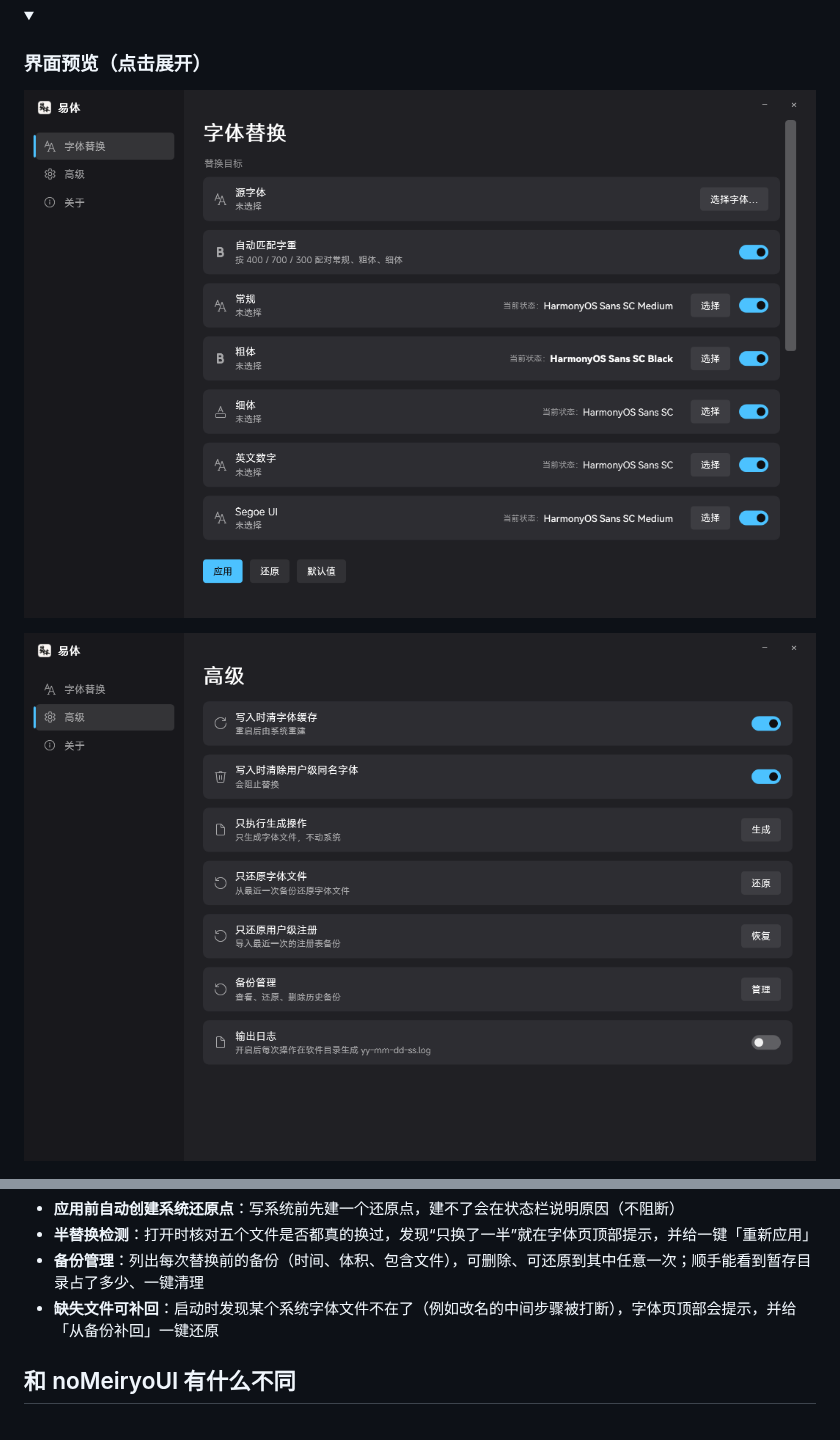
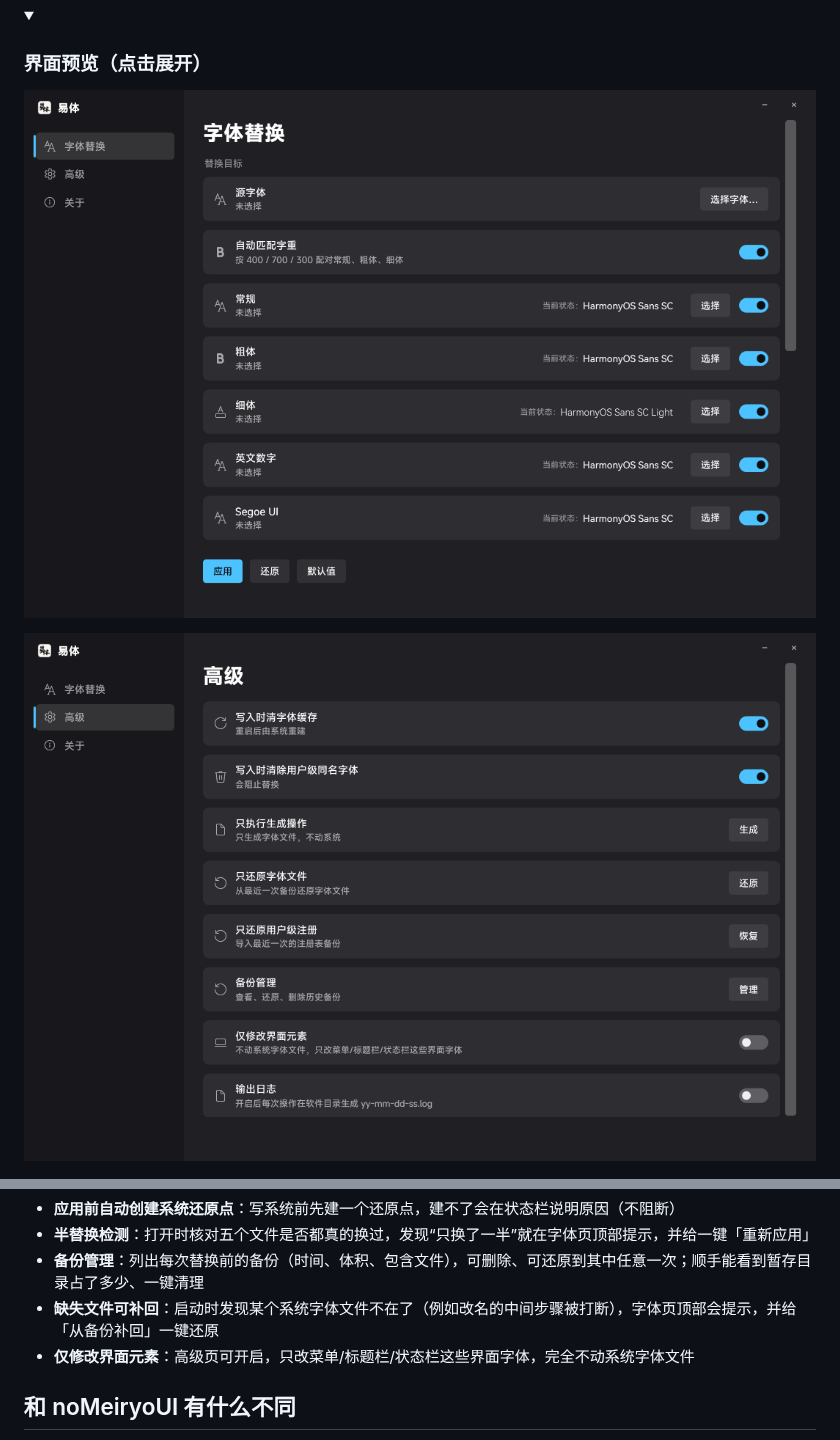
Before and after one commit to moyuer233/yiti, a Markdown page: README.md, 2 parts joined by grey strips. GitHub-like rendering; pictures changed too: docs/adv.png, docs/font.png; folded sections open.

```diff
--- a/README.md
+++ b/README.md
@@ -47,6 +47,7 @@ _✨ 傻瓜式Windows全局字体替换工具 ✨_
 - **半替换检测**：打开时核对五个文件是否都真的换过，发现“只换了一半”就在字体页顶部提示，并给一键「重新应用」
 - **备份管理**：列出每次替换前的备份（时间、体积、包含文件），可删除、可还原到其中任意一次；顺手能看到暂存目录占了多少、一键清理
 - **缺失文件可补回**：启动时发现某个系统字体文件不在了（例如改名的中间步骤被打断），字体页顶部会提示，并给「从备份补回」一键还原
+- **仅修改界面元素**：高级页可开启，只改菜单/标题栏/状态栏这些界面字体，完全不动系统字体文件
 
 ## 和 noMeiryoUI 有什么不同
 
```
Also changed, not shown: README.en.md (+1 -0 lines), docs/about.png, docs/about_en.png, docs/adv_en.png, docs/font_en.png, 5 other files.
